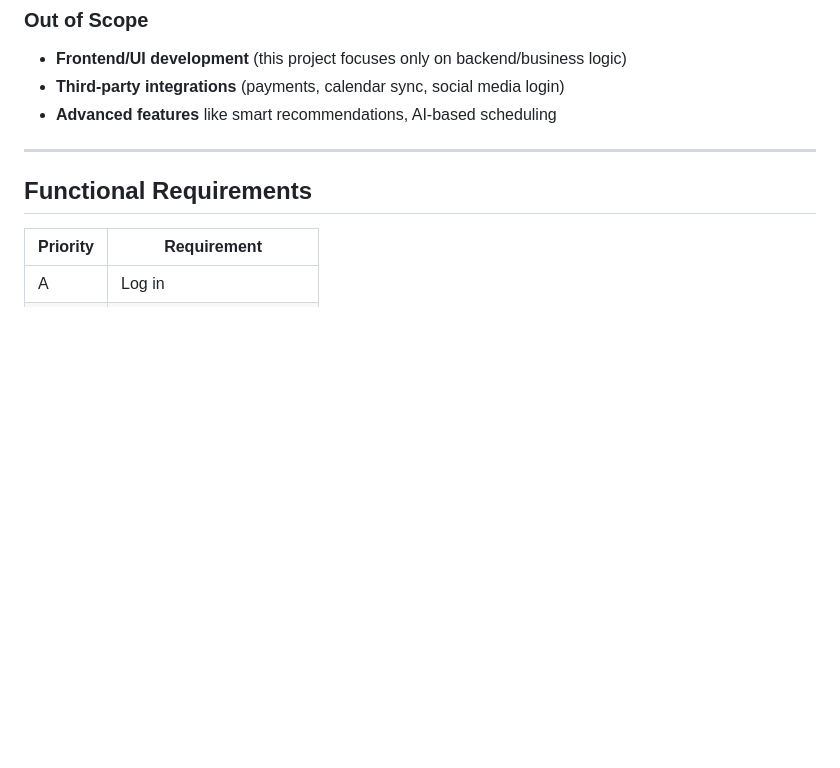
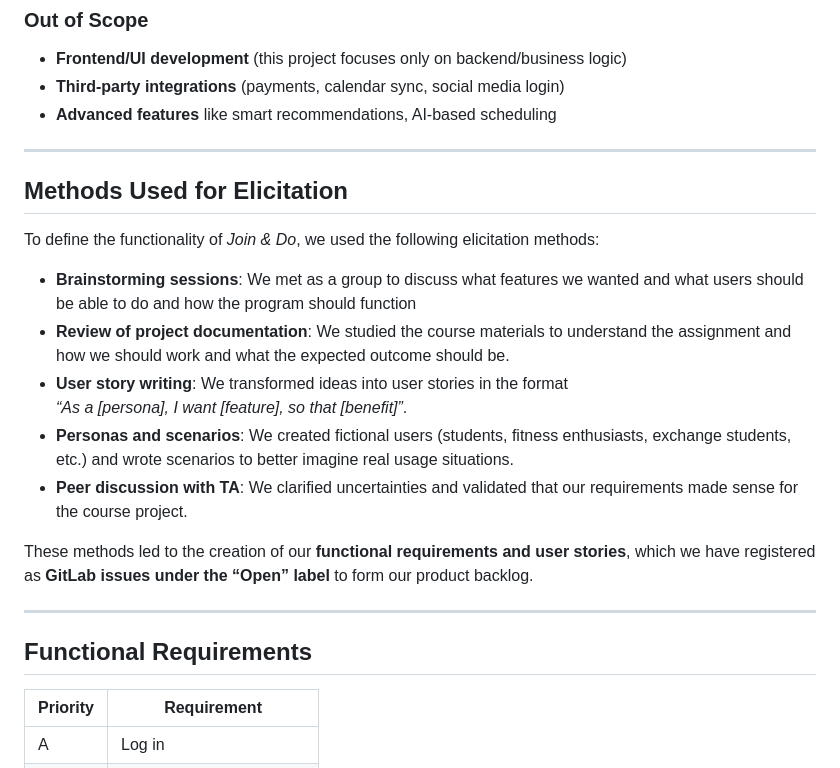
Before and after one commit to williammorris05/taskapp, a Markdown page: docs/sprint1/SPRINT1.md, the part around the change. Rendered like a GitHub page; blank space fills up the shorter version.

Commit message:
bætti við methods for elicitation

```diff
--- a/docs/sprint1/SPRINT1.md
+++ b/docs/sprint1/SPRINT1.md
@@ -51,6 +51,21 @@ Users are motivated to:
 - **Advanced features** like smart recommendations, AI-based scheduling
 
 ---
+## Methods Used for Elicitation
+
+To define the functionality of *Join & Do*, we used the following elicitation methods:
+
+- **Brainstorming sessions**: We met as a group to discuss what features we wanted and what users should be able to do and how the program should function
+- **Review of project documentation**:  We studied the course materials to understand the assignment and how we should work and what the expected outcome should be.
+- **User story writing**: We transformed ideas into user stories in the format
+  *“As a [persona], I want [feature], so that [benefit]”*.
+- **Personas and scenarios**: We created fictional users (students, fitness enthusiasts, exchange students, etc.) and wrote scenarios to better imagine real usage situations.
+- **Peer discussion with TA**: We clarified uncertainties and validated that our requirements made sense for the course project.
+
+These methods led to the creation of our **functional requirements and user stories**, which we have registered as **GitLab issues under the “Open” label** to form our product backlog.
+
+
+---
 ## Functional Requirements
 
 | Priority | Requirement
```
